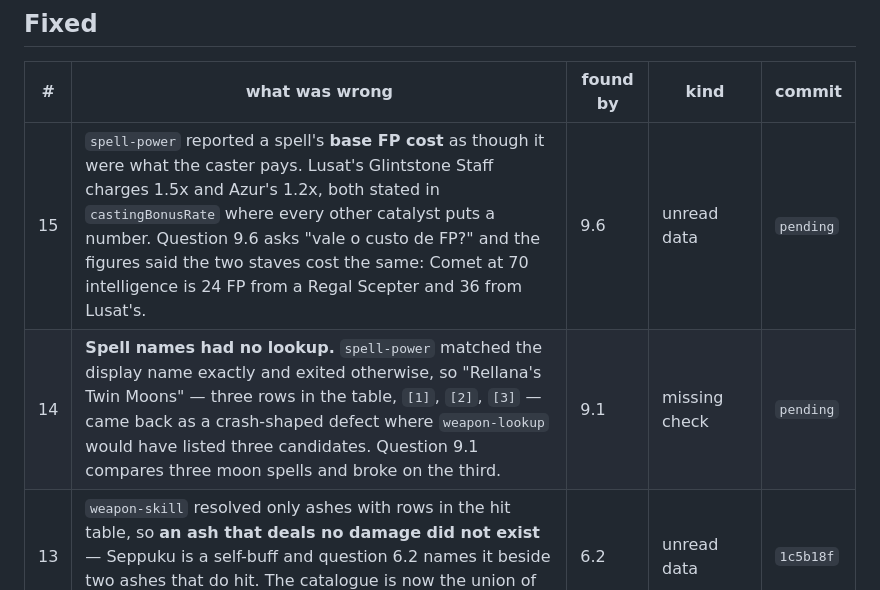
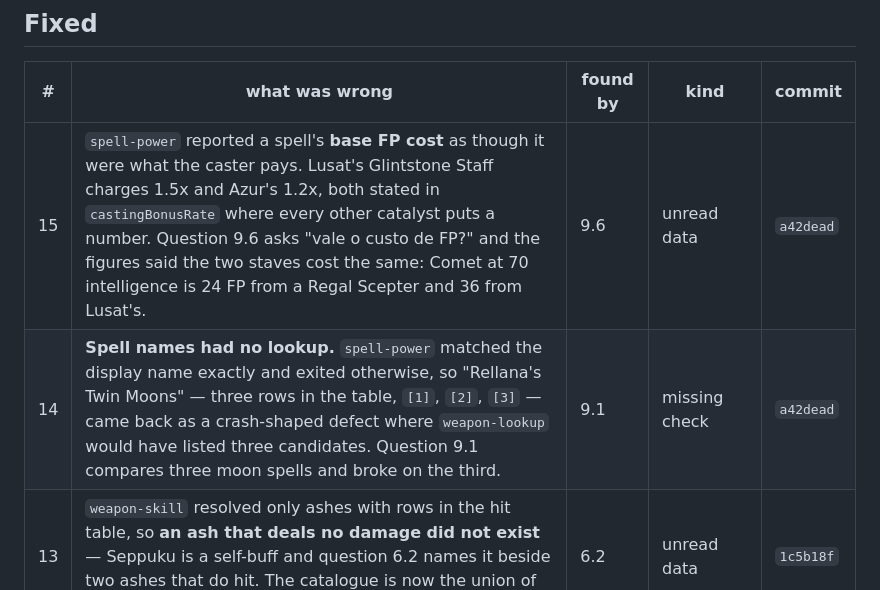
Before and after one commit to mozartdiniz/elden-ring-vouch, a Markdown page: BUGS.md, the part around the change. Drawn GitHub-style.

Commit message:
BUGS.md: record #14 and #15

```diff
--- a/BUGS.md
+++ b/BUGS.md
@@ -25,8 +25,8 @@ a defect, a decision that left a caller doing arithmetic.
 
 | # | what was wrong | found by | kind | commit |
 |---|---|---|---|---|
-| 15 | `spell-power` reported a spell's **base FP cost** as though it were what the caster pays. Lusat's Glintstone Staff charges 1.5x and Azur's 1.2x, both stated in `castingBonusRate` where every other catalyst puts a number. Question 9.6 asks "vale o custo de FP?" and the figures said the two staves cost the same: Comet at 70 intelligence is 24 FP from a Regal Scepter and 36 from Lusat's. | 9.6 | unread data | `pending` |
-| 14 | **Spell names had no lookup.** `spell-power` matched the display name exactly and exited otherwise, so "Rellana's Twin Moons" — three rows in the table, `[1]`, `[2]`, `[3]` — came back as a crash-shaped defect where `weapon-lookup` would have listed three candidates. Question 9.1 compares three moon spells and broke on the third. | 9.1 | missing check | `pending` |
+| 15 | `spell-power` reported a spell's **base FP cost** as though it were what the caster pays. Lusat's Glintstone Staff charges 1.5x and Azur's 1.2x, both stated in `castingBonusRate` where every other catalyst puts a number. Question 9.6 asks "vale o custo de FP?" and the figures said the two staves cost the same: Comet at 70 intelligence is 24 FP from a Regal Scepter and 36 from Lusat's. | 9.6 | unread data | `a42dead` |
+| 14 | **Spell names had no lookup.** `spell-power` matched the display name exactly and exited otherwise, so "Rellana's Twin Moons" — three rows in the table, `[1]`, `[2]`, `[3]` — came back as a crash-shaped defect where `weapon-lookup` would have listed three candidates. Question 9.1 compares three moon spells and broke on the third. | 9.1 | missing check | `a42dead` |
 | 13 | `weapon-skill` resolved only ashes with rows in the hit table, so **an ash that deals no damage did not exist** — Seppuku is a self-buff and question 6.2 names it beside two ashes that do hit. The catalogue is now the union of the three ash tables. | 6.2 | unread data | `1c5b18f` |
 | 12 | An ash's hits are grouped by variant and `weapon-skill` **summed across the groups**. Sword Dance came back as 48 hits and 4,400 status motion value where on a reaper it is three hits and 275 — a fact about no weapon in the game. Loretta's Slash's "24 hits" was four weapon classes times two hits times two FP states. `(Lacking FP)` rows were counted as further hits as well. | 6.1 | unread data | `1c5b18f` |
 | 11 | `item-effect`'s multiplier stack multiplied **any** buffs the caller asserted, including two that overwrite each other. Golden Vow as a spell and as an ash share the `Aura` slot — the last one wins — so it would have returned 1.15 × 1.115 for a stack the game does not allow. It also read the figure out of prose when a structured per-hit-kind table existed in the workspace and had not been vendored. Replaced by `buff-stack`. | 5.7 | design + unread data | `15ae25d` |
```
